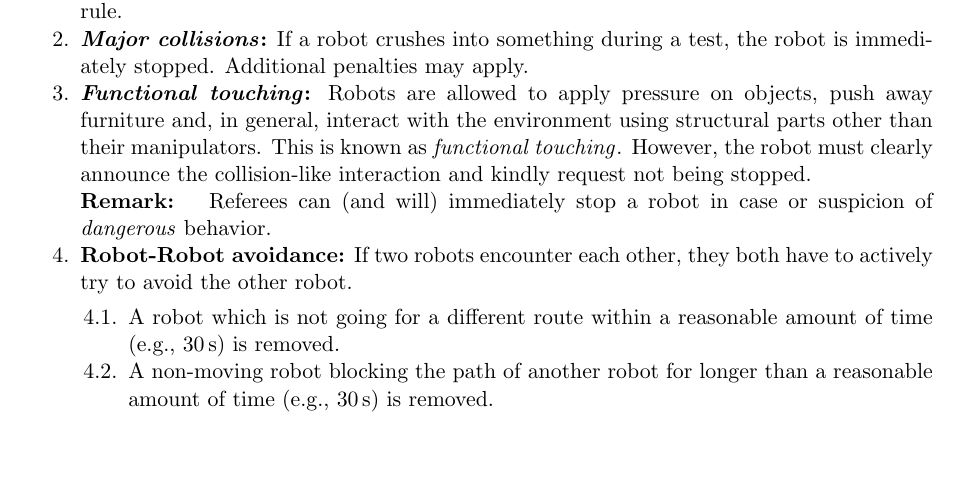
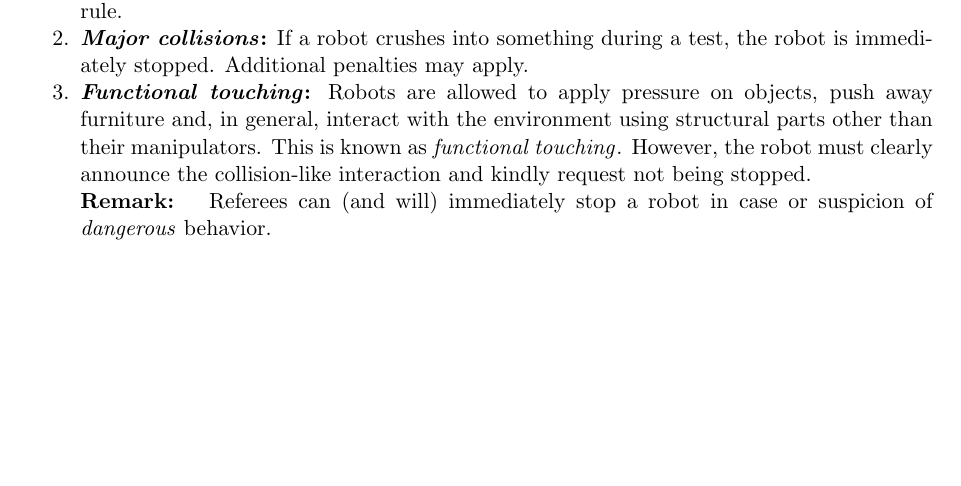
Before and after one commit to RoboCupAtHome/RuleBook, a LaTeX thesis (Rulebook.tex, which reads general_rules/Procedure.tex): part of page 30 of 76, cut so that both start at the same text, the shorter picture padded with empty space. Compiled offline with pdfLaTeX.

Commit message:
no robot robot interactions

```diff
--- a/general_rules/Procedure.tex
+++ b/general_rules/Procedure.tex
@@ -75,12 +75,6 @@ Hence, interaction should be as with any other human being.
 	This is known as \iterm{functional touching}.
 	However, the robot must clearly announce the collision-like interaction and kindly request not being stopped.\\
 	\textbf{Remark: } Referees can (and will) immediately stop a robot in case or suspicion of \emph{dangerous} behavior.
-
-	\item \textbf{Robot-Robot avoidance:} If two robots encounter each other, they both have to actively try to avoid the other robot.
-	\begin{enumerate}
-		\item A robot which is not going for a different route within a reasonable amount of time (e.g., \SI{30}{\second}) is removed.
-		\item A non-moving robot blocking the path of another robot for longer than a reasonable amount of time (e.g., \SI{30}{\second}) is removed.
-	\end{enumerate}
 \end{enumerate}
 
 
```
